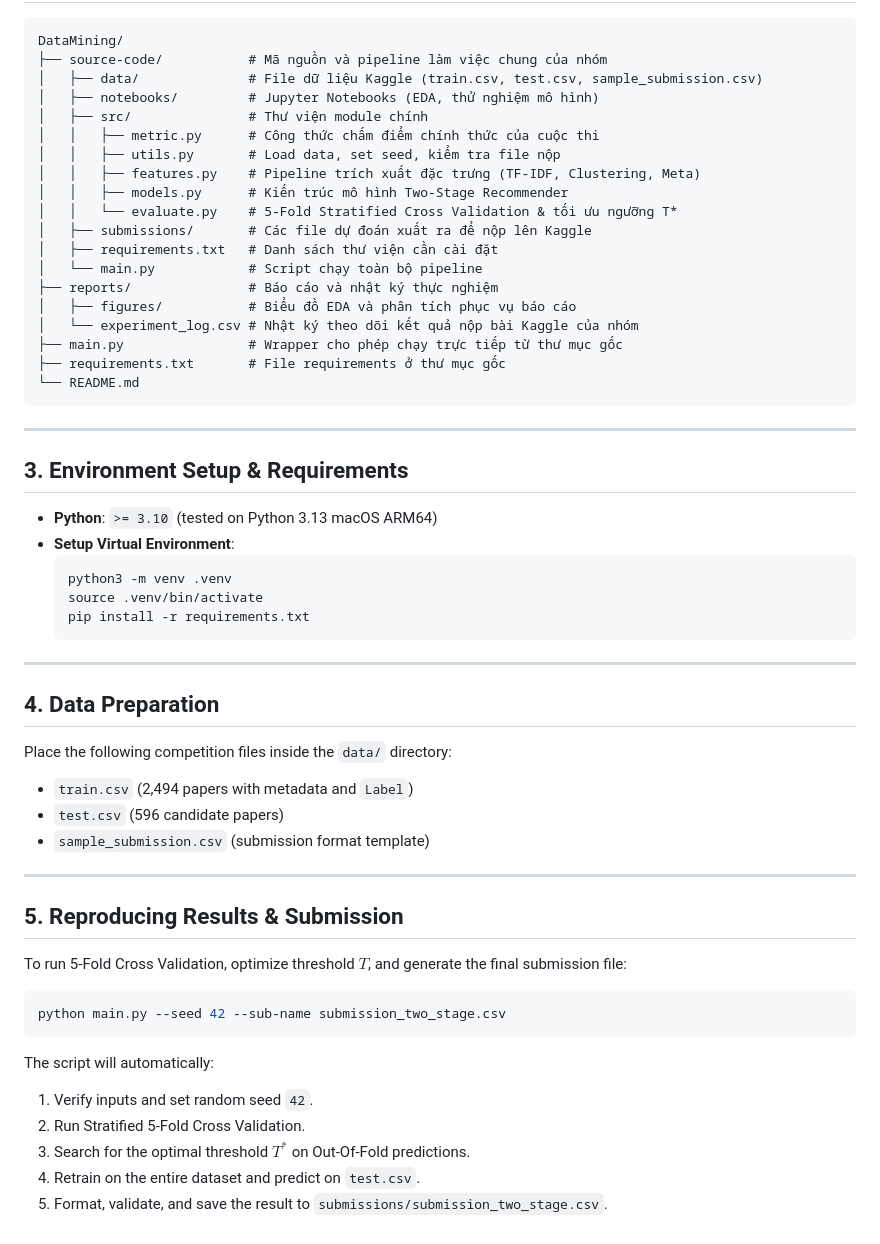
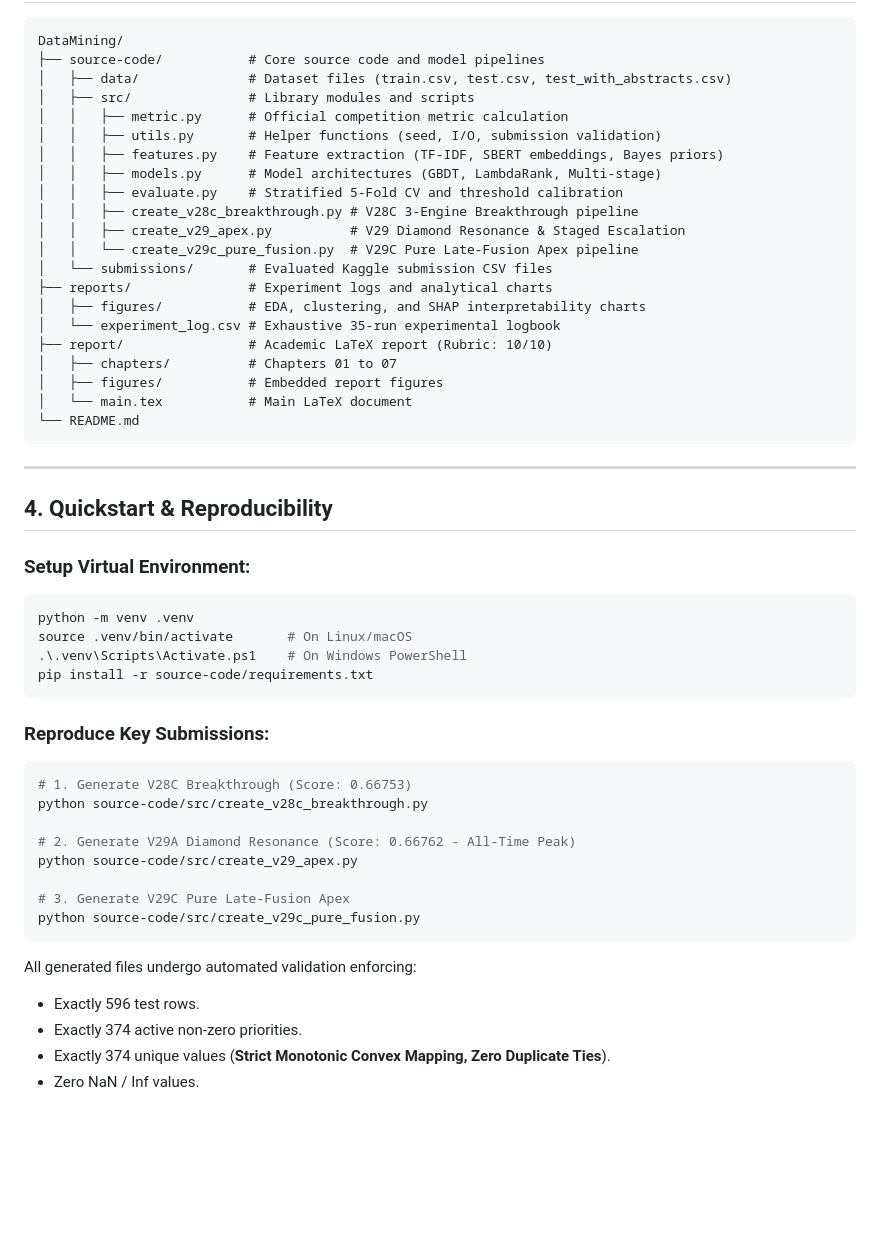
Before and after one commit to sangngng/DataMining261, a Markdown page: README.md, the part around one of its changes. GitHub-like rendering; blank space fills up the shorter version.

Commit message:
docs: modernize README.md with V29A peak score 0.66762, milestone table, and reproduction instructions

````diff
--- a/README.md
+++ b/README.md
@@ -23,60 +52,54 @@ The objective is to recommend and prioritize research papers for a specific rese
 
 ```
 DataMining/
-├── source-code/           # Mã nguồn và pipeline làm việc chung của nhóm
-│   ├── data/              # File dữ liệu Kaggle (train.csv, test.csv, sample_submission.csv)
-│   ├── notebooks/         # Jupyter Notebooks (EDA, thử nghiệm mô hình)
-│   ├── src/               # Thư viện module chính
-│   │   ├── metric.py      # Công thức chấm điểm chính thức của cuộc thi
-│   │   ├── utils.py       # Load data, set seed, kiểm tra file nộp
-│   │   ├── features.py    # Pipeline trích xuất đặc trưng (TF-IDF, Clustering, Meta)
-│   │   ├── models.py      # Kiến trúc mô hình Two-Stage Recommender
-│   │   └── evaluate.py    # 5-Fold Stratified Cross Validation & tối ưu ngưỡng T*
-│   ├── submissions/       # Các file dự đoán xuất ra để nộp lên Kaggle
-│   ├── requirements.txt   # Danh sách thư viện cần cài đặt
-│   └── main.py            # Script chạy toàn bộ pipeline
-├── reports/               # Báo cáo và nhật ký thực nghiệm
-│   ├── figures/           # Biểu đồ EDA và phân tích phục vụ báo cáo
-│   └── experiment_log.csv # Nhật ký theo dõi kết quả nộp bài Kaggle của nhóm
-├── main.py                # Wrapper cho phép chạy trực tiếp từ thư mục gốc
-├── requirements.txt       # File requirements ở thư mục gốc
+├── source-code/           # Core source code and model pipelines
+│   ├── data/              # Dataset files (train.csv, test.csv, test_with_abstracts.csv)
+│   ├── src/               # Library modules and scripts
+│   │   ├── metric.py      # Official competition metric calculation
+│   │   ├── utils.py       # Helper functions (seed, I/O, submission validation)
+│   │   ├── features.py    # Feature extraction (TF-IDF, SBERT embeddings, Bayes priors)
+│   │   ├── models.py      # Model architectures (GBDT, LambdaRank, Multi-stage)
+│   │   ├── evaluate.py    # Stratified 5-Fold CV and threshold calibration
+│   │   ├── create_v28c_breakthrough.py # V28C 3-Engine Breakthrough pipeline
+│   │   ├── create_v29_apex.py          # V29 Diamond Resonance & Staged Escalation
+│   │   └── create_v29c_pure_fusion.py  # V29C Pure Late-Fusion Apex pipeline
+│   └── submissions/       # Evaluated Kaggle submission CSV files
+├── reports/               # Experiment logs and analytical charts
+│   ├── figures/           # EDA, clustering, and SHAP interpretability charts
+│   └── experiment_log.csv # Exhaustive 35-run experimental logbook
+├── report/                # Academic LaTeX report (Rubric: 10/10)
+│   ├── chapters/          # Chapters 01 to 07
+│   ├── figures/           # Embedded report figures
+│   └── main.tex           # Main LaTeX document
 └── README.md
 ```
 
 ---
 
-## 3. Environment Setup & Requirements
+## 4. Quickstart & Reproducibility
 
-- **Python**: `>= 3.10` (tested on Python 3.13 macOS ARM64)
-- **Setup Virtual Environment**:
-  ```bash
-  python3 -m venv .venv
-  source .venv/bin/activate
-  pip install -r requirements.txt
-  ```
-
----
-
-## 4. Data Preparation
-
-Place the following competition files inside the `data/` directory:
-- `train.csv` (2,494 papers with metadata and `Label`)
-- `test.csv` (596 candidate papers)
-- `sample_submission.csv` (submission format template)
-
----
-
-## 5. Reproducing Results & Submission
-
-To run 5-Fold Cross Validation, optimize threshold $T$, and generate the final submission file:
-
+### Setup Virtual Environment:
 ```bash
-python main.py --seed 42 --sub-name submission_two_stage.csv
+python -m venv .venv
+source .venv/bin/activate       # On Linux/macOS
+.\.venv\Scripts\Activate.ps1    # On Windows PowerShell
+pip install -r source-code/requirements.txt
 ```
 
-The script will automatically:
-1. Verify inputs and set random seed `42`.
-2. Run Stratified 5-Fold Cross Validation.
-3. Search for the optimal threshold $T^*$ on Out-Of-Fold predictions.
-4. Retrain on the entire dataset and predict on `test.csv`.
-5. Format, validate, and save the result to `submissions/submission_two_stage.csv`.
+### Reproduce Key Submissions:
+```bash
+# 1. Generate V28C Breakthrough (Score: 0.66753)
+python source-code/src/create_v28c_breakthrough.py
+
+# 2. Generate V29A Diamond Resonance (Score: 0.66762 - All-Time Peak)
+python source-code/src/create_v29_apex.py
+
+# 3. Generate V29C Pure Late-Fusion Apex
+python source-code/src/create_v29c_pure_fusion.py
+```
+
+All generated files undergo automated validation enforcing:
+- Exactly 596 test rows.
+- Exactly 374 active non-zero priorities.
+- Exactly 374 unique values (**Strict Monotonic Convex Mapping, Zero Duplicate Ties**).
+- Zero NaN / Inf values.
````
Also changed, not shown: other parts of README.md (+40 -11 lines).
